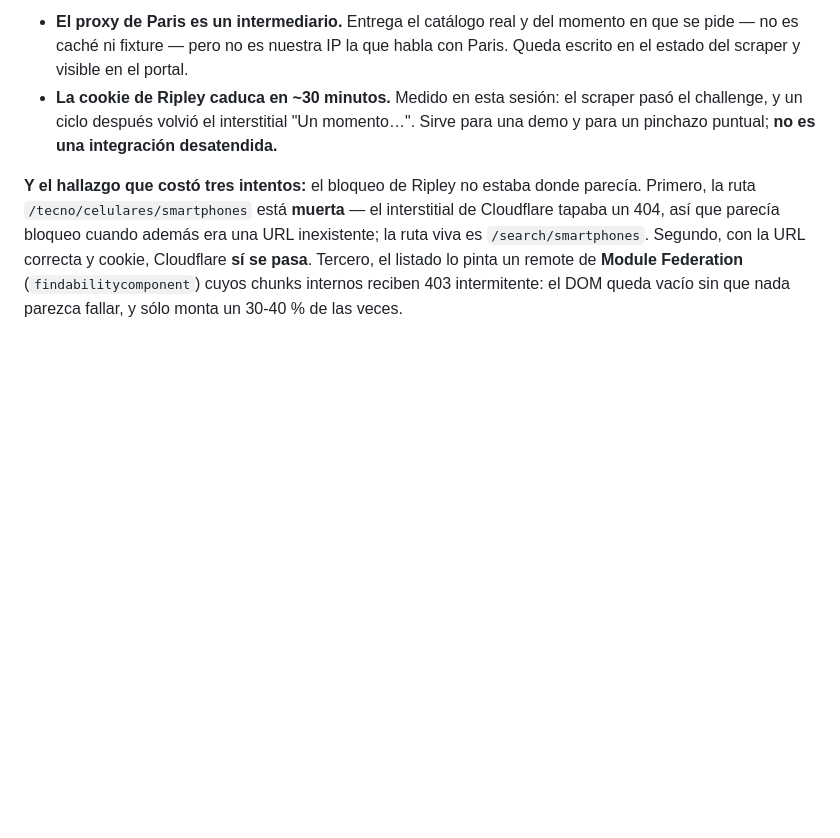
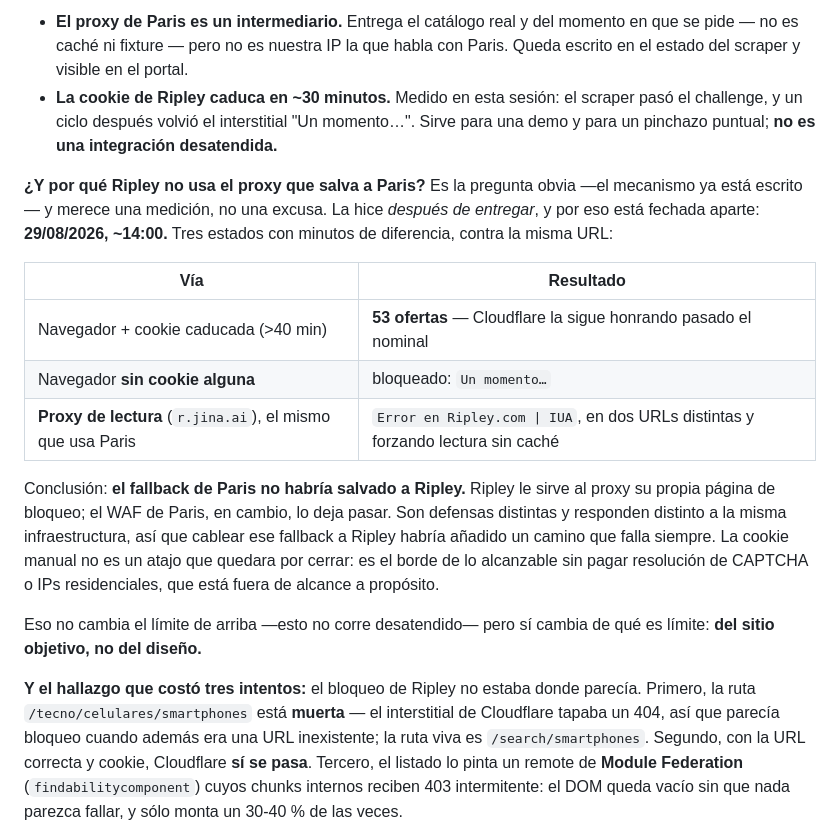
Before and after one commit to sdamianiw/chilecompara, a Markdown page: README.md, the part around the change. Drawn GitHub-style; blank space fills up the shorter version.

Commit message:
Measure why Ripley cannot use the fallback that saves Paris
Documentation only, and measured AFTER submitting — the README says so and dates
it, because a repo whose whole argument is "declare the limit" cannot quietly
backfill its own defence.

The obvious criticism of this delivery is that Paris degrades to a reader proxy
automatically while Ripley just dies, when the mechanism was already written. I
made that criticism of my own design, then tested it instead of assuming, and it
was wrong. Three states against the same URL, minutes apart:

  browser + expired cookie (>40 min)  -> 53 offers; Cloudflare still honours it
  browser + no cookie at all          -> blocked, "Un momento..."
  reader proxy (r.jina.ai)            -> "Error en Ripley.com | IUA", on two
                                         different URLs, cache-busted

Ripley serves the proxy its own block page. Paris's AWS WAF lets the same proxy
through. Two different defences answering the same infrastructure two different
ways, so wiring Paris's fallback into Ripley would have added a path that always
fails — not a working second tier.

The manual cookie is therefore not a shortcut left unclosed. It is the edge of
what is reachable without paying for CAPTCHA solving or residential IPs, which
is out of scope on purpose. The system still does not run unattended; what
changes is whose limit that is — the target site's, not the design's.

Co-Authored-By: Claude Opus 5 (1M context) <noreply@anthropic.com>
Claude-Session: https://claude.ai/code/session_016j7AYnpg5CUcBXiWMG4QnM

```diff
--- a/README.md
+++ b/README.md
@@ -347,6 +347,28 @@ Ninguno de los tres se deja raspar de frente, y cada uno se resolvió distinto:
   momento…". Sirve para una demo y para un pinchazo puntual; **no es una
   integración desatendida.**
 
+**¿Y por qué Ripley no usa el proxy que salva a Paris?** Es la pregunta obvia
+—el mecanismo ya está escrito— y merece una medición, no una excusa. La hice
+*después de entregar*, y por eso está fechada aparte: **29/08/2026, ~14:00.**
+Tres estados con minutos de diferencia, contra la misma URL:
+
+| Vía | Resultado |
+|---|---|
+| Navegador + cookie caducada (>40 min) | **53 ofertas** — Cloudflare la sigue honrando pasado el nominal |
+| Navegador **sin cookie alguna** | bloqueado: `Un momento…` |
+| **Proxy de lectura** (`r.jina.ai`), el mismo que usa Paris | `Error en Ripley.com \| IUA`, en dos URLs distintas y forzando lectura sin caché |
+
+Conclusión: **el fallback de Paris no habría salvado a Ripley.** Ripley le sirve
+al proxy su propia página de bloqueo; el WAF de Paris, en cambio, lo deja pasar.
+Son defensas distintas y responden distinto a la misma infraestructura, así que
+cablear ese fallback a Ripley habría añadido un camino que falla siempre. La
+cookie manual no es un atajo que quedara por cerrar: es el borde de lo alcanzable
+sin pagar resolución de CAPTCHA o IPs residenciales, que está fuera de alcance a
+propósito.
+
+Eso no cambia el límite de arriba —esto no corre desatendido— pero sí cambia de
+qué es límite: **del sitio objetivo, no del diseño.**
+
 **Y el hallazgo que costó tres intentos:** el bloqueo de Ripley no estaba donde
 parecía. Primero, la ruta `/tecno/celulares/smartphones` está **muerta** — el
 interstitial de Cloudflare tapaba un 404, así que parecía bloqueo cuando además
```
